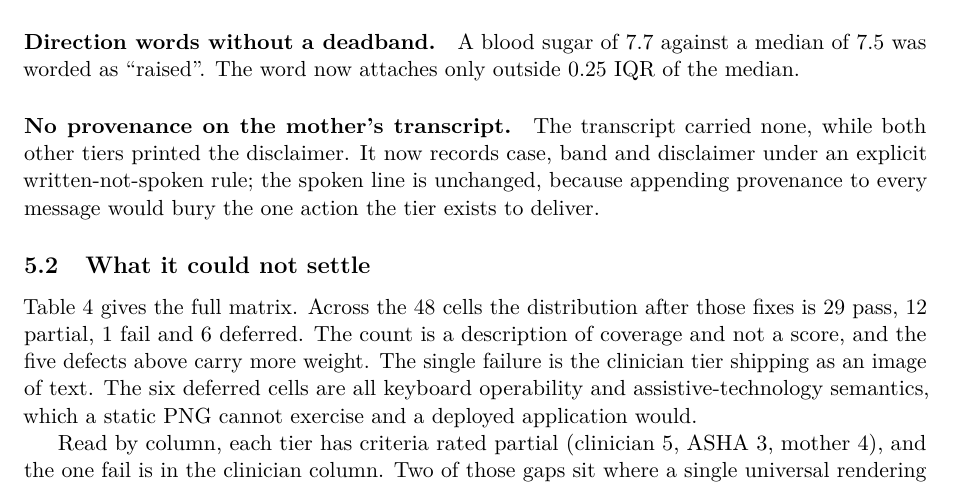
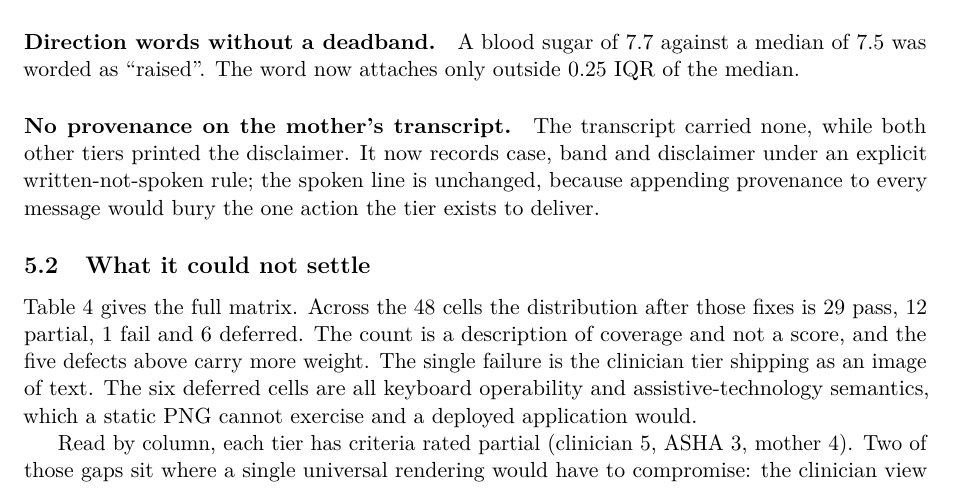
Before and after one commit to stiFFLer-codes/three-voices, a LaTeX paper (paper/main.tex, which reads paper/sections/evaluation.tex): part of page 12 of 21, cut so that both start at the same text. Compiled offline with pdfLaTeX.

Commit message:
Section 5: the one fail stated once, before Table 4 (B2, Decision Log #73)

```diff
--- a/paper/sections/evaluation.tex
+++ b/paper/sections/evaluation.tex
@@ -164,7 +164,7 @@ Criterion & Clinician & ASHA & Mother \\
 \end{table}
 
 Read by column, each tier has criteria rated partial (clinician 5, ASHA 3,
-mother 4), and the one fail is in the clinician column. Two of those gaps sit
+mother 4). Two of those gaps sit
 where a single universal rendering would have to compromise: the clinician
 view needs chart and English literacy, the mother's view needs hearing, and
 neither gap closes inside its own tier without destroying what that tier is
```
